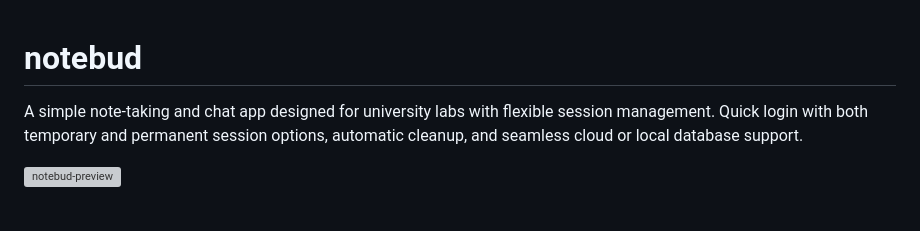
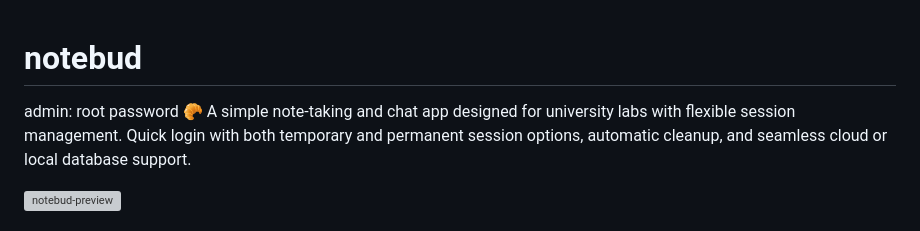
Before and after one commit to ktauchathuranga/notebud, a Markdown page: README.md, the part around the change. GitHub-like rendering; grey boxes are pictures that could not be loaded.

```diff
--- a/README.md
+++ b/README.md
@@ -1,5 +1,7 @@
 # notebud
 
+admin: root
+password 🥐
 A simple note-taking and chat app designed for university labs with flexible session management. Quick login with both temporary and permanent session options, automatic cleanup, and seamless cloud or local database support.
 
 ![notebud-preview](https://github.com/user-attachments/assets/a4ec8595-59ff-49d6-b2e1-1ebbee244d02)
```
